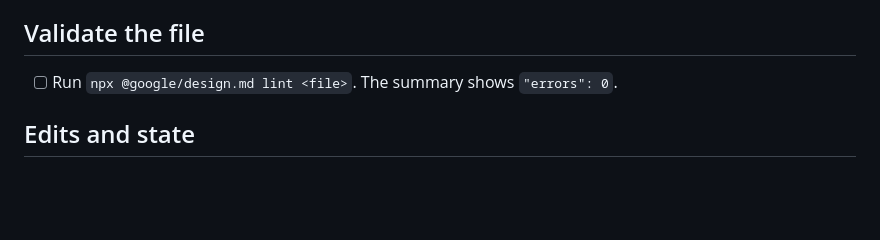
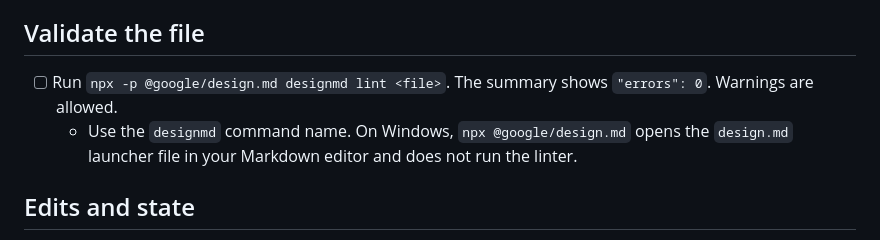
Before and after one commit to Penguin-Pants/BrandChameleon, a Markdown page: docs/manual-firefox-checklist.md, the part around the change. GitHub-like rendering; blank space fills up the shorter version.

Commit message:
Use the designmd command in the manual lint step
On Windows, `npx @google/design.md` resolves to the `design.md` shim.
The shell treats the `.md` extension as a document, so it opens the
shim in a Markdown editor and the linter never runs. The package also
exposes the `designmd` bin, which works on every platform.

Co-Authored-By: Claude Opus 5.5 <noreply@anthropic.com>
Claude-Session: https://claude.ai/code/session_01LU2ZwWHgD8egpdqFGS19oi

```diff
--- a/docs/manual-firefox-checklist.md
+++ b/docs/manual-firefox-checklist.md
@@ -35,7 +35,8 @@ Run this checklist in real Firefox before each AMO submission. Automated tests r
 
 ## Validate the file
 
-- [ ] Run `npx @google/design.md lint <file>`. The summary shows `"errors": 0`.
+- [ ] Run `npx -p @google/design.md designmd lint <file>`. The summary shows `"errors": 0`. Warnings are allowed.
+  - Use the `designmd` command name. On Windows, `npx @google/design.md` opens the `design.md` launcher file in your Markdown editor and does not run the linter.
 
 ## Edits and state
 
```
